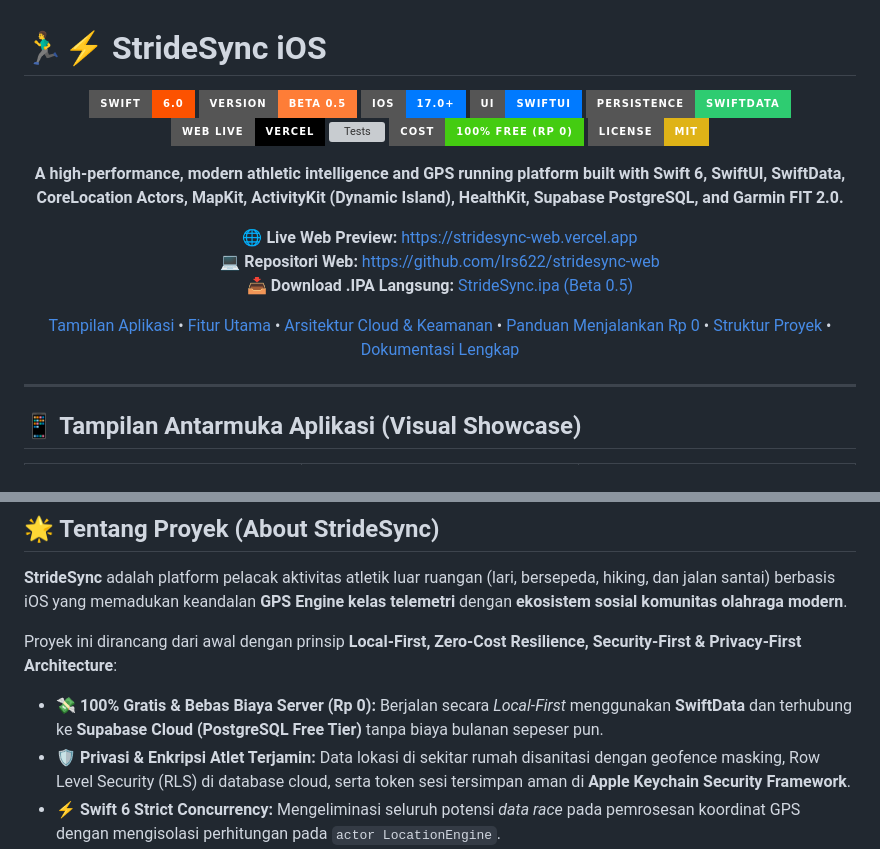
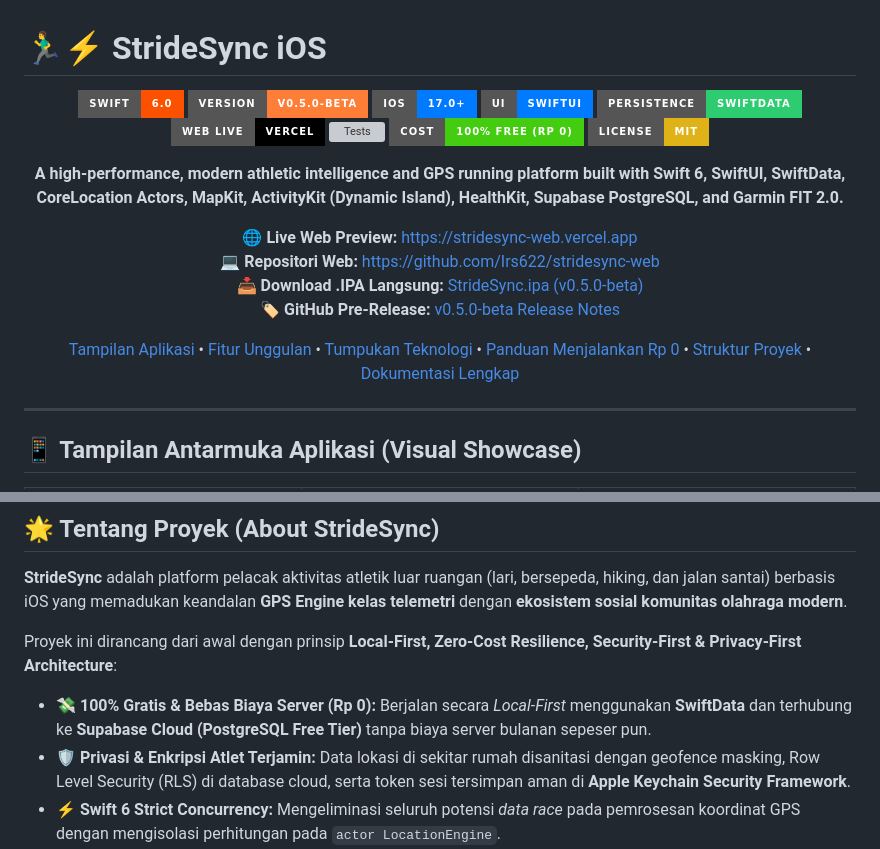
Before and after one commit to Irs622/stridesync-ios, a Markdown page: README.md, 2 parts joined by grey strips. Rendered like a GitHub page; badges without logos; grey boxes are pictures that could not be loaded.

```diff
--- a/README.md
+++ b/README.md
@@ -3,7 +3,7 @@
 <div align="center">
 
 [![Swift 6](https://img.shields.io/badge/Swift-6.0-FC5200.svg?style=for-the-badge&logo=swift&logoColor=white)](https://swift.org)
-[![Version](https://img.shields.io/badge/Version-Beta%200.5-orange?style=for-the-badge)](https://stridesync-web.vercel.app)
+[![Version: v0.5.0-beta](https://img.shields.io/badge/Version-v0.5.0--beta-orange.svg?style=for-the-badge&logo=github)](https://github.com/Irs622/stridesync-ios/releases/tag/v0.5.0-beta)
 [![iOS 17+](https://img.shields.io/badge/iOS-17.0%2B-007AFF.svg?style=for-the-badge&logo=apple&logoColor=white)](https://apple.com)
 [![SwiftUI](https://img.shields.io/badge/UI-SwiftUI-007AFF.svg?style=for-the-badge)](https://developer.apple.com/xcode/swiftui/)
 [![SwiftData](https://img.shields.io/badge/Persistence-SwiftData-2ECC71.svg?style=for-the-badge)](https://developer.apple.com/documentation/swiftdata)
@@ -16,9 +16,10 @@
 
 🌐 **Live Web Preview:** [https://stridesync-web.vercel.app](https://stridesync-web.vercel.app)
 💻 **Repositori Web:** [https://github.com/Irs622/stridesync-web](https://github.com/Irs622/stridesync-web)
-📥 **Download .IPA Langsung:** [StrideSync.ipa (Beta 0.5)](https://stridesync-web.vercel.app/downloads/StrideSync.ipa)
+📥 **Download .IPA Langsung:** [StrideSync.ipa (v0.5.0-beta)](https://stridesync-web.vercel.app/downloads/StrideSync.ipa)
+🏷️ **GitHub Pre-Release:** [v0.5.0-beta Release Notes](https://github.com/Irs622/stridesync-ios/releases/tag/v0.5.0-beta)
 
-[Tampilan Aplikasi](#-tampilan-antarmuka-aplikasi-visual-showcase) • [Fitur Utama](#-fitur-utama-core-features) • [Arsitektur Cloud & Keamanan](#-arsitektur-cloud--database-gratis-rp-0) • [Panduan Menjalankan Rp 0](#-cara-menjalankan-aplikasi-100-gratis-rp-0) • [Struktur Proyek](#-struktur-direktori-proyek) • [Dokumentasi Lengkap](#-dokumentasi-lengkap)
+[Tampilan Aplikasi](#-tampilan-antarmuka-aplikasi-visual-showcase) • [Fitur Unggulan](#-fitur-utama-core-features) • [Tumpukan Teknologi](#-tumpukan-teknologi-tech-stack) • [Panduan Menjalankan Rp 0](#-cara-menjalankan--memasang-aplikasi) • [Struktur Proyek](#-struktur-direktori-proyek) • [Dokumentasi Lengkap](#-dokumentasi-lengkap)
 
 </div>
 
@@ -84,7 +85,7 @@
 **StrideSync** adalah platform pelacak aktivitas atletik luar ruangan (lari, bersepeda, hiking, dan jalan santai) berbasis iOS yang memadukan keandalan **GPS Engine kelas telemetri** dengan **ekosistem sosial komunitas olahraga modern**.
 
 Proyek ini dirancang dari awal dengan prinsip **Local-First, Zero-Cost Resilience, Security-First & Privacy-First Architecture**:
-* 💸 **100% Gratis & Bebas Biaya Server (Rp 0):** Berjalan secara *Local-First* menggunakan **SwiftData** dan terhubung ke **Supabase Cloud (PostgreSQL Free Tier)** tanpa biaya bulanan sepeser pun.
+* 💸 **100% Gratis & Bebas Biaya Server (Rp 0):** Berjalan secara *Local-First* menggunakan **SwiftData** dan terhubung ke **Supabase Cloud (PostgreSQL Free Tier)** tanpa biaya server bulanan sepeser pun.
 * 🛡️ **Privasi & Enkripsi Atlet Terjamin:** Data lokasi di sekitar rumah disanitasi dengan geofence masking, Row Level Security (RLS) di database cloud, serta token sesi tersimpan aman di **Apple Keychain Security Framework**.
 * ⚡️ **Swift 6 Strict Concurrency:** Mengeliminasi seluruh potensi *data race* pada pemrosesan koordinat GPS dengan mengisolasi perhitungan pada `actor LocationEngine`.
 * 🎧 **Background Modes & Audio Ducking:** GPS tetap melacak rute di saku celana saat layar terkunci dan suara pelatih (*Audio Cues*) otomatis mengecilkan lagu Spotify / Apple Music.
```
Also changed, not shown: other parts of README.md (+20 -7 lines).
